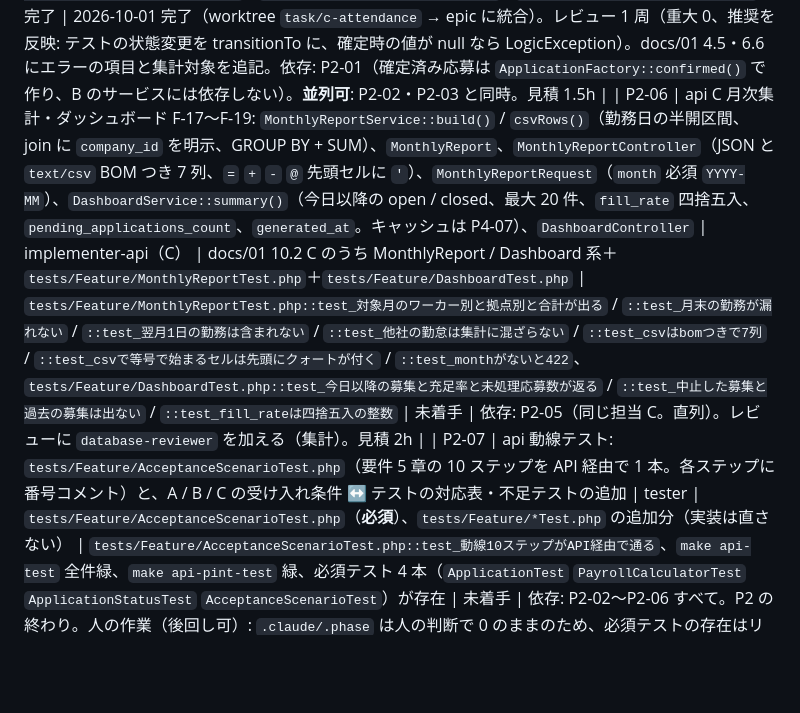
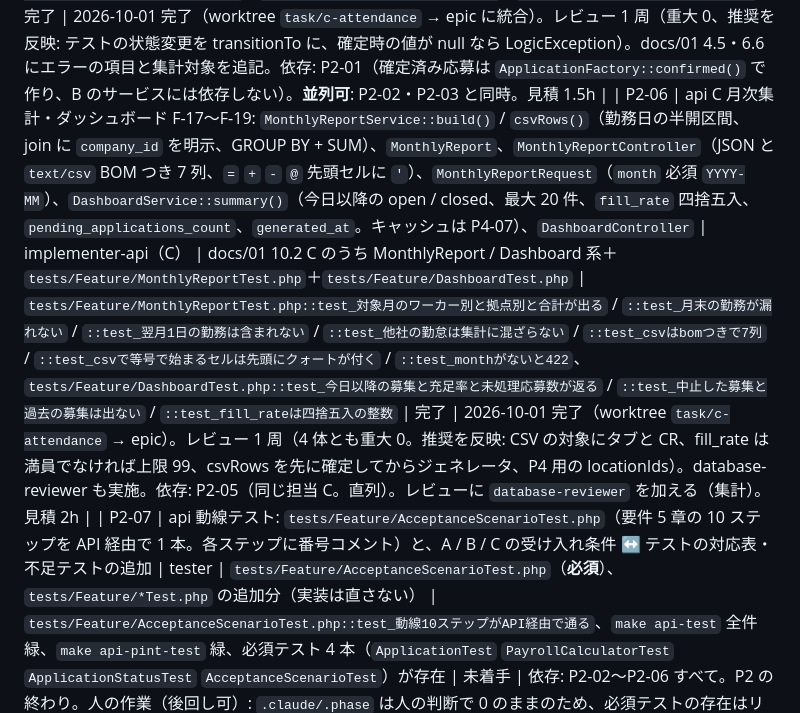
Before and after one commit to hata-junnosuke/next_team, a Markdown page: .claude/state/STATE.md, the part around the change. Rendered like a GitHub page; blank space fills up the shorter version.

```diff
--- a/.claude/state/STATE.md
+++ b/.claude/state/STATE.md
@@ -38,7 +38,7 @@
 | P2-03 | api B 募集 F-05〜F-08: `JobPostingController` / `JobPostingService`（`update` `close` `cancel` `duplicate`）/ `StoreJobPostingRequest` `UpdateJobPostingRequest`（終了 > 開始、`capacity >= 1`、`hourly_wage >= config('myteam.min_wage')`、`location_id` は自社）/ `DuplicateJobPostingRequest` / `JobPostingResource`（`location` `applications_count` `confirmed_count` `can`）、一覧の `date_from` `date_to` `location_id` `status` 絞り込み・勤務日昇順、中止時に確定 → 企業都合キャンセル・応募中 → 却下（`Application::transitionTo()`）、`Events/JobPostingCancelled`（`ShouldDispatchAfterCommit`。キャンセルになった応募ID の配列） | implementer-api（B） | docs/01 10.2 B のうち JobPosting 系＋`app/Events/JobPostingCancelled.php`＋`tests/Feature/JobPostingTest.php` | `tests/Feature/JobPostingTest.php::test_募集を作成できる` / `::test_終了が開始より前だと422` / `::test_最低賃金未満だと422` / `::test_他社の拠点は指定できず422` / `::test_日付と拠点と状態で絞り込める` / `::test_締め切ると状態がclosedになる` / `::test_中止すると確定済みは企業都合キャンセルになり応募中は却下になる` / `::test_中止すると_job_posting_cancelledがコミット後に発火する` / `::test_中止した募集は編集できず422` / `::test_募集人数を確定数より少なくできない` / `::test_別日に複製できる` / `::test_他社の募集は404` | 完了 | 2026-10-01 完了（worktree `task/b-posting` → epic に統合）。レビュー 1 周（重大 0、推奨 5 件を反映: 同じ日・最低賃金未満の複製は 422、can.edit/apply を JobPostingStatus に一本化、時給・交通費・人数の上限、date_to >= date_from、遷移の文言）。依存: P2-01。**並列可**: P2-02・P2-05 と同時。見積 2h |
 | P2-04 | api B 応募・確定 F-09〜F-14: `ApplicationController` / `ApplicationService`（`apply` `confirm` `reject` `cancel`）/ `StoreApplicationRequest` `CancelApplicationRequest` / `ApplicationResource`（`worker` `status` `cancel_reason` `attendance` `can`）、`GET /job-postings/{id}/applicable-workers`、`GET /job-postings/{id}/applications`、定員チェックを `DB::transaction` 内で（`lockForUpdate()` も書く）、確定時に `confirmed_hourly_wage` / `confirmed_transport_allowance` をコピー、`Events/ApplicationConfirmed`（`ShouldDispatchAfterCommit`）、`ApplicationStatusTest` に `Application::transitionTo()` の例外を追加 | implementer-api（B） | docs/01 10.2 B のうち Application 系＋`app/Events/ApplicationConfirmed.php`＋`tests/Feature/ApplicationTest.php`（**必須**）＋`tests/Unit/ApplicationStatusTest.php`（**必須**） | `tests/Feature/ApplicationTest.php::test_定員に達していると承認できない` / `::test_キャンセルで1枠空くと承認できる` / `::test_同一ワーカーは二重応募できずerrors_worker_idに入る` / `::test_無効ワーカーは応募できない` / `::test_募集中でない募集には応募できない` / `::test_締切後も応募中は承認できる` / `::test_却下後は承認できない` / `::test_確定時に時給と交通費が固定され確定日時が記録される` / `::test_キャンセルは確定済みのみで理由区分が必須` / `::test_承認すると_application_confirmedがコミット後に発火する` / `::test_applicable_workersに無効と応募済みは出ない` / `::test_他社の応募は404`、`tests/Unit/ApplicationStatusTest.php::test_transition_toは不正な遷移で_domain_exceptionを投げる` | 未着手 | 依存: P2-03（同じ担当 B。直列）。見積 2.5h |
 | P2-05 | api C 勤怠・報酬 F-15、F-16: `PayrollCalculator::calculate()` / `PayrollResult`（readonly。`intdiv(分 × 時給 + 59, 60)`）、`AttendanceService::save()`（確定済みのみ、`HH:MM`、退勤 ≤ 出勤は翌日扱い、同時刻はエラー、休憩 > 労働はエラー、`worked_minutes` `wage_pay` `total_pay` を保存時に確定）、`AttendanceController` / `SaveAttendanceRequest` / `AttendanceResource`（`is_overnight` 含む） | implementer-api（C） | docs/01 10.2 C のうち Attendance / Payroll 系＋`tests/Feature/AttendanceTest.php`＋`tests/Unit/PayrollCalculatorTest.php`（**必須**） | `tests/Unit/PayrollCalculatorTest.php::test_7時間で時給1300円交通費500円なら9600円` / `::test_円未満は切り上げる` / `::test_労働0分なら交通費のみ`、`tests/Feature/AttendanceTest.php::test_確定済みの応募に勤怠を保存できる` / `::test_2回目の保存は更新になる` / `::test_確定済みでない応募には保存できず422` / `::test_出勤と退勤が同時刻だと422` / `::test_退勤が出勤より前なら翌日扱いでis_overnightがtrue` / `::test_休憩が労働時間を超えると422` / `::test_他社の応募には保存できず404` | 完了 | 2026-10-01 完了（worktree `task/c-attendance` → epic に統合）。レビュー 1 周（重大 0、推奨を反映: テストの状態変更を transitionTo に、確定時の値が null なら LogicException）。docs/01 4.5・6.6 にエラーの項目と集計対象を追記。依存: P2-01（確定済み応募は `ApplicationFactory::confirmed()` で作り、B のサービスには依存しない）。**並列可**: P2-02・P2-03 と同時。見積 1.5h |
-| P2-06 | api C 月次集計・ダッシュボード F-17〜F-19: `MonthlyReportService::build()` / `csvRows()`（勤務日の半開区間、join に `company_id` を明示、GROUP BY + SUM）、`MonthlyReport`、`MonthlyReportController`（JSON と `text/csv` BOM つき 7 列、`=` `+` `-` `@` 先頭セルに `'`）、`MonthlyReportRequest`（`month` 必須 `YYYY-MM`）、`DashboardService::summary()`（今日以降の open / closed、最大 20 件、`fill_rate` 四捨五入、`pending_applications_count`、`generated_at`。キャッシュは P4-07）、`DashboardController` | implementer-api（C） | docs/01 10.2 C のうち MonthlyReport / Dashboard 系＋`tests/Feature/MonthlyReportTest.php`＋`tests/Feature/DashboardTest.php` | `tests/Feature/MonthlyReportTest.php::test_対象月のワーカー別と拠点別と合計が出る` / `::test_月末の勤務が漏れない` / `::test_翌月1日の勤務は含まれない` / `::test_他社の勤怠は集計に混ざらない` / `::test_csvはbomつきで7列` / `::test_csvで等号で始まるセルは先頭にクォートが付く` / `::test_monthがないと422`、`tests/Feature/DashboardTest.php::test_今日以降の募集と充足率と未処理応募数が返る` / `::test_中止した募集と過去の募集は出ない` / `::test_fill_rateは四捨五入の整数` | 未着手 | 依存: P2-05（同じ担当 C。直列）。レビューに `database-reviewer` を加える（集計）。見積 2h |
+| P2-06 | api C 月次集計・ダッシュボード F-17〜F-19: `MonthlyReportService::build()` / `csvRows()`（勤務日の半開区間、join に `company_id` を明示、GROUP BY + SUM）、`MonthlyReport`、`MonthlyReportController`（JSON と `text/csv` BOM つき 7 列、`=` `+` `-` `@` 先頭セルに `'`）、`MonthlyReportRequest`（`month` 必須 `YYYY-MM`）、`DashboardService::summary()`（今日以降の open / closed、最大 20 件、`fill_rate` 四捨五入、`pending_applications_count`、`generated_at`。キャッシュは P4-07）、`DashboardController` | implementer-api（C） | docs/01 10.2 C のうち MonthlyReport / Dashboard 系＋`tests/Feature/MonthlyReportTest.php`＋`tests/Feature/DashboardTest.php` | `tests/Feature/MonthlyReportTest.php::test_対象月のワーカー別と拠点別と合計が出る` / `::test_月末の勤務が漏れない` / `::test_翌月1日の勤務は含まれない` / `::test_他社の勤怠は集計に混ざらない` / `::test_csvはbomつきで7列` / `::test_csvで等号で始まるセルは先頭にクォートが付く` / `::test_monthがないと422`、`tests/Feature/DashboardTest.php::test_今日以降の募集と充足率と未処理応募数が返る` / `::test_中止した募集と過去の募集は出ない` / `::test_fill_rateは四捨五入の整数` | 完了 | 2026-10-01 完了（worktree `task/c-attendance` → epic）。レビュー 1 周（4 体とも重大 0。推奨を反映: CSV の対象にタブと CR、fill_rate は満員でなければ上限 99、csvRows を先に確定してからジェネレータ、P4 用の locationIds）。database-reviewer も実施。依存: P2-05（同じ担当 C。直列）。レビューに `database-reviewer` を加える（集計）。見積 2h |
 | P2-07 | api 動線テスト: `tests/Feature/AcceptanceScenarioTest.php`（要件 5 章の 10 ステップを API 経由で 1 本。各ステップに番号コメント）と、A / B / C の受け入れ条件 ↔ テストの対応表・不足テストの追加 | tester | `tests/Feature/AcceptanceScenarioTest.php`（**必須**）、`tests/Feature/*Test.php` の追加分（実装は直さない） | `tests/Feature/AcceptanceScenarioTest.php::test_動線10ステップがAPI経由で通る`、`make api-test` 全件緑、`make api-pint-test` 緑、必須テスト 4 本（`ApplicationTest` `PayrollCalculatorTest` `ApplicationStatusTest` `AcceptanceScenarioTest`）が存在 | 未着手 | 依存: P2-02〜P2-06 すべて。P2 の終わり。人の作業（後回し可）: `.claude/.phase` は人の判断で 0 のままのため、必須テストの存在はリードが `ls` で確かめる。見積 1.5h |
 | P3-01 | web WA ワーカー画面 F-02〜F-04: `/workers`（一覧・氏名検索・`is_active` 絞り込み・有効/無効切替ボタン・ページング）、`/workers/new`、`/workers/[id]/edit`（メール必須のエラー表示）、`lib/schemas/worker.ts`、`lib/actions/worker.ts` | implementer-web（WA） | docs/01 10.3 WA の所有ファイル（`app/(admin)/workers/*` `components/workers/*` `lib/schemas/worker.ts` `lib/actions/worker.ts`） | `make web-typecheck` と `make web-lint` が緑。手動: M-3 | 未着手 | 依存: P2-02、P1-04。**並列可**: P3-02・P3-04 と同時（worktree）。手動確認: 未。見積 1.5h |
 | P3-02 | web WB 募集一覧・登録・編集 F-05、F-06、F-08: `/job-postings`（日付・拠点・状態の絞り込み、応募数／確定数／定員、状態バッジ、勤務日昇順）、`/job-postings/new`、`/job-postings/[id]/edit`（`can.edit` で出し分け）、複製（`work_date` を入れて `duplicate` → 新しい募集の詳細へ）、`lib/schemas/job-posting.ts`、`lib/actions/job-posting.ts` | implementer-web（WB） | docs/01 10.3 WB のうち job-postings 一覧・登録・編集・複製分（`app/(admin)/job-postings/{page,new/page,[id]/edit/page}.tsx` `components/job-postings/*` `lib/schemas/job-posting.ts` `lib/actions/job-posting.ts`） | `make web-typecheck` と `make web-lint` が緑。手動: M-4、M-12（複製） | 未着手 | 依存: P2-03、P1-04。**並列可**: P3-01・P3-04 と同時。手動確認: 未。見積 2h |
```
Also changed, not shown: docs/01_技術仕様_next.md (+5 -5 lines), 1 other file.
